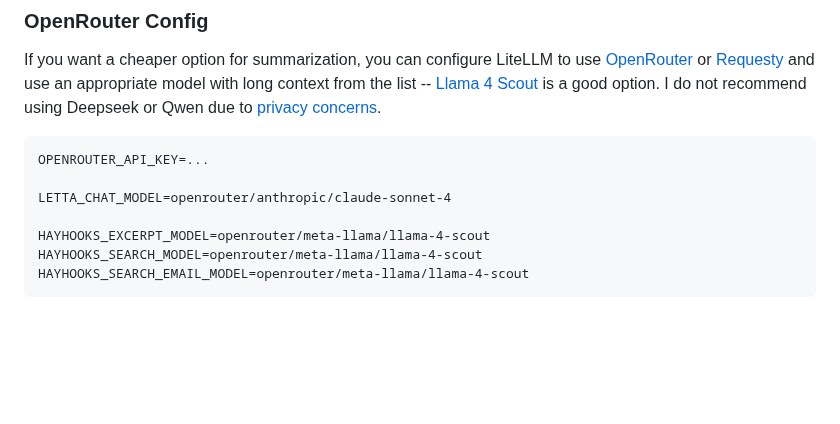
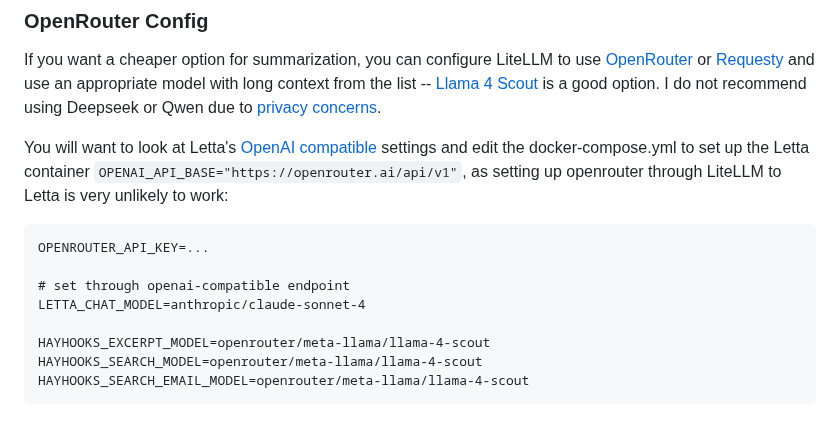
Before and after one commit to wsargent/groundedllm, a Markdown page: README.md, the part around the change. Rendered like a GitHub page; blank space fills up the shorter version.

Commit message:
Add note

````diff
--- a/README.md
+++ b/README.md
@@ -94,10 +94,13 @@ HAYHOOKS_SEARCH_EMAIL_MODEL=anthropic/claude-3-5-haiku-latest
 
 If you want a cheaper option for summarization, you can configure LiteLLM to use [OpenRouter](https://openrouter.ai) or [Requesty](https://www.requesty.ai) and use an appropriate model with long context from the list -- [Llama 4 Scout](https://openrouter.ai/meta-llama/llama-4-scout) is a good option.  I do not recommend using Deepseek or Qwen due to [privacy concerns](https://www.thefirewall-blog.com/2025/03/privacy-pitfalls-in-ai-a-closer-look-at-deepseek-and-qwen/).
 
+You will want to look at Letta's [OpenAI compatible](https://docs.letta.com/guides/server/providers/openai-proxy) settings and edit the docker-compose.yml to set up the Letta container `OPENAI_API_BASE="https://openrouter.ai/api/v1"`, as setting up openrouter through LiteLLM to Letta is very unlikely to work:
+
 ```
 OPENROUTER_API_KEY=...
 
-LETTA_CHAT_MODEL=openrouter/anthropic/claude-sonnet-4
+# set through openai-compatible endpoint
+LETTA_CHAT_MODEL=anthropic/claude-sonnet-4
 
 HAYHOOKS_EXCERPT_MODEL=openrouter/meta-llama/llama-4-scout
 HAYHOOKS_SEARCH_MODEL=openrouter/meta-llama/llama-4-scout
````
